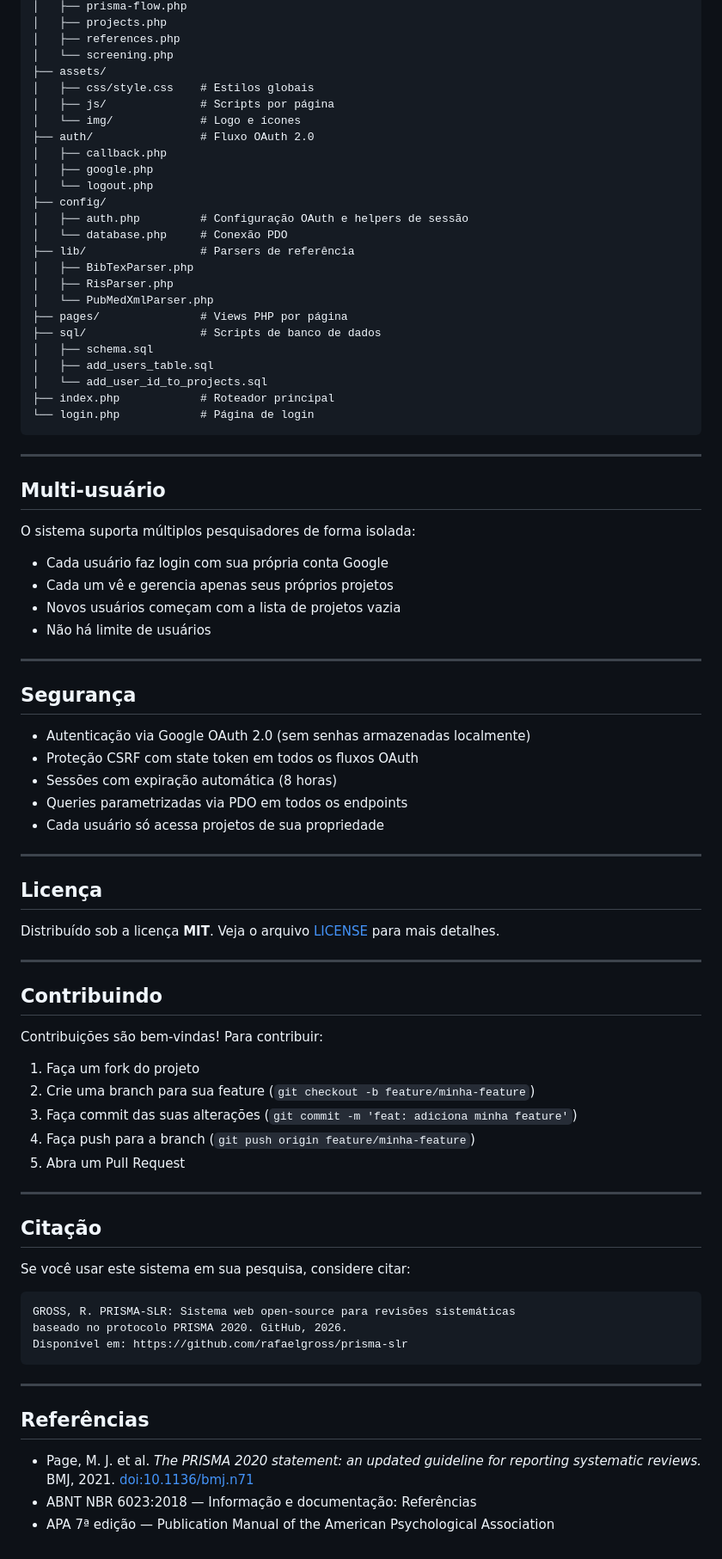
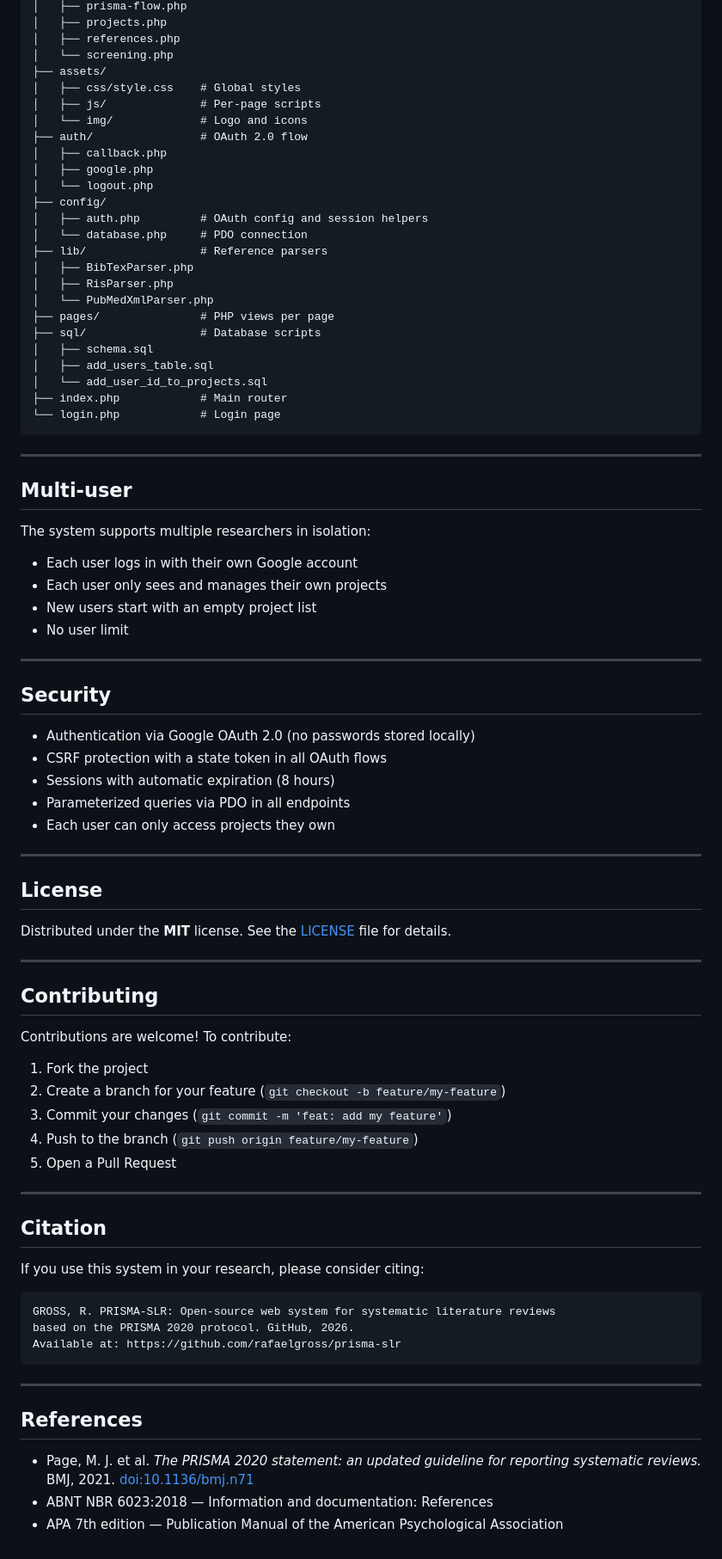
Before and after one commit to rafaelgross/prisma-slr, a Markdown page: README.md, the part around one of its changes. Shown at 86% size. Drawn GitHub-style.

````diff
--- a/README.md
+++ b/README.md
@@ -167,84 +167,84 @@ prisma-slr/
 │   ├── references.php
 │   └── screening.php
 ├── assets/
-│   ├── css/style.css    # Estilos globais
-│   ├── js/              # Scripts por página
-│   └── img/             # Logo e ícones
-├── auth/                # Fluxo OAuth 2.0
+│   ├── css/style.css    # Global styles
+│   ├── js/              # Per-page scripts
+│   └── img/             # Logo and icons
+├── auth/                # OAuth 2.0 flow
 │   ├── callback.php
 │   ├── google.php
 │   └── logout.php
 ├── config/
-│   ├── auth.php         # Configuração OAuth e helpers de sessão
-│   └── database.php     # Conexão PDO
-├── lib/                 # Parsers de referência
+│   ├── auth.php         # OAuth config and session helpers
+│   └── database.php     # PDO connection
+├── lib/                 # Reference parsers
 │   ├── BibTexParser.php
 │   ├── RisParser.php
 │   └── PubMedXmlParser.php
-├── pages/               # Views PHP por página
-├── sql/                 # Scripts de banco de dados
+├── pages/               # PHP views per page
+├── sql/                 # Database scripts
 │   ├── schema.sql
 │   ├── add_users_table.sql
 │   └── add_user_id_to_projects.sql
-├── index.php            # Roteador principal
-└── login.php            # Página de login
+├── index.php            # Main router
+└── login.php            # Login page
 ```
 
 ---
 
-## Multi-usuário
+## Multi-user
 
-O sistema suporta múltiplos pesquisadores de forma isolada:
+The system supports multiple researchers in isolation:
 
-- Cada usuário faz login com sua própria conta Google
-- Cada um vê e gerencia apenas seus próprios projetos
-- Novos usuários começam com a lista de projetos vazia
-- Não há limite de usuários
+- Each user logs in with their own Google account
+- Each user only sees and manages their own projects
+- New users start with an empty project list
+- No user limit
 
 ---
 
-## Segurança
+## Security
 
-- Autenticação via Google OAuth 2.0 (sem senhas armazenadas localmente)
-- Proteção CSRF com state token em todos os fluxos OAuth
-- Sessões com expiração automática (8 horas)
-- Queries parametrizadas via PDO em todos os endpoints
-- Cada usuário só acessa projetos de sua propriedade
+- Authentication via Google OAuth 2.0 (no passwords stored locally)
+- CSRF protection with a state token in all OAuth flows
+- Sessions with automatic expiration (8 hours)
+- Parameterized queries via PDO in all endpoints
+- Each user can only access projects they own
 
 ---
 
-## Licença
+## License
 
-Distribuído sob a licença **MIT**. Veja o arquivo [LICENSE](LICENSE) para mais detalhes.
+Distributed under the **MIT** license. See the [LICENSE](https://github.com/rafaelgross/prisma-slr/blob/main/LICENSE) file for details.
 
 ---
 
-## Contribuindo
+## Contributing
 
-Contribuições são bem-vindas! Para contribuir:
+Contributions are welcome! To contribute:
 
-1. Faça um fork do projeto
-2. Crie uma branch para sua feature (`git checkout -b feature/minha-feature`)
-3. Faça commit das suas alterações (`git commit -m 'feat: adiciona minha feature'`)
-4. Faça push para a branch (`git push origin feature/minha-feature`)
-5. Abra um Pull Request
+1. Fork the project
+2. Create a branch for your feature (`git checkout -b feature/my-feature`)
+3. Commit your changes (`git commit -m 'feat: add my feature'`)
+4. Push to the branch (`git push origin feature/my-feature`)
+5. Open a Pull Request
 
 ---
 
-## Citação
+## Citation
 
-Se você usar este sistema em sua pesquisa, considere citar:
+If you use this system in your research, please consider citing:
 
 ```
-GROSS, R. PRISMA-SLR: Sistema web open-source para revisões sistemáticas
-baseado no protocolo PRISMA 2020. GitHub, 2026.
-Disponível em: https://github.com/rafaelgross/prisma-slr
+GROSS, R. PRISMA-SLR: Open-source web system for systematic literature reviews
+based on the PRISMA 2020 protocol. GitHub, 2026.
+Available at: https://github.com/rafaelgross/prisma-slr
 ```
 
 ---
 
-## Referências
+## References
 
 - Page, M. J. et al. *The PRISMA 2020 statement: an updated guideline for reporting systematic reviews.* BMJ, 2021. [doi:10.1136/bmj.n71](https://doi.org/10.1136/bmj.n71)
-- ABNT NBR 6023:2018 — Informação e documentação: Referências
-- APA 7ª edição — Publication Manual of the American Psychological Association
+- ABNT NBR 6023:2018 — Information and documentation: References
+- APA 7th edition — Publication Manual of the American Psychological Association
````
Also changed, not shown: other parts of README.md (+79 -79 lines).
